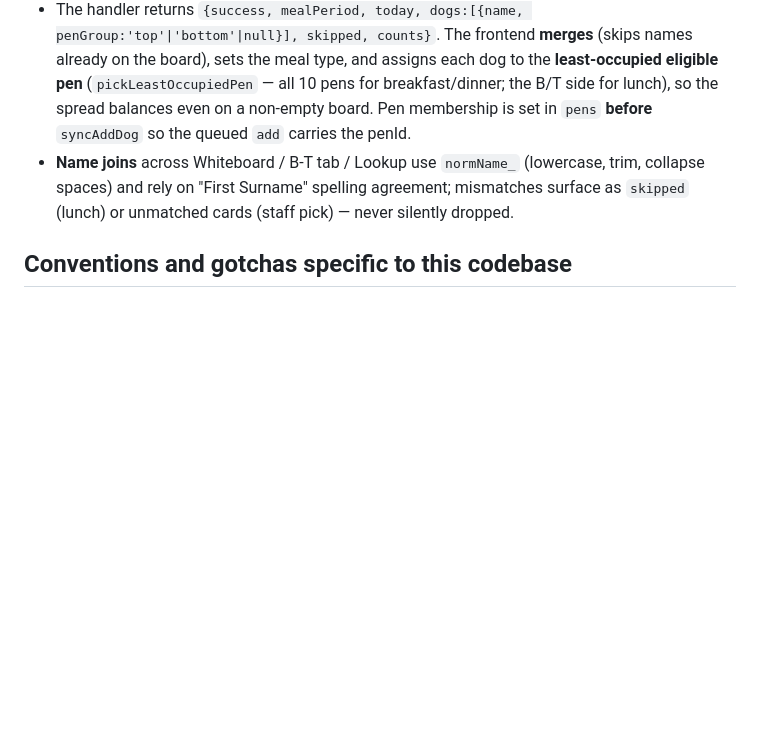
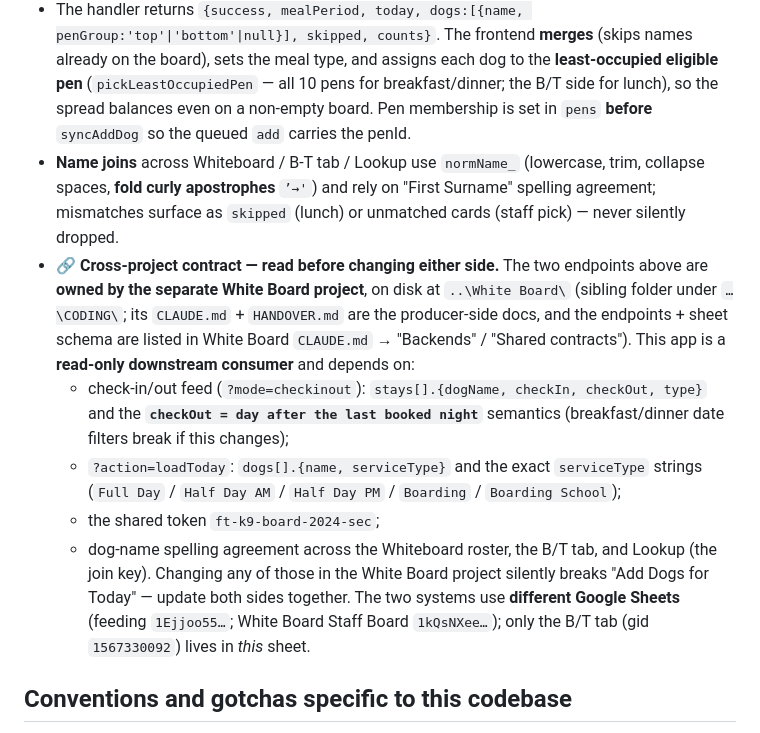
Before and after one commit to Fairytails123/feedingreportmanager, a Markdown page: CLAUDE.md, the part around the change. Drawn GitHub-style; blank space fills up the shorter version.

Commit message:
Docs: cross-project contract with the White Board project
Document that getTodayPlan is a read-only consumer of the White Board's
checkinout + loadToday endpoints, the fields/semantics/token it depends on, and
where the producer repo lives. Mirrored on the White Board side (its CLAUDE.md +
HANDOVER.md) and in both projects' memory.

Co-Authored-By: Claude Opus 4.8 (1M context) <noreply@anthropic.com>

```diff
--- a/CLAUDE.md
+++ b/CLAUDE.md
@@ -51,7 +51,13 @@ The tablet's **⚡ Quick Start → 🐶 Add Dogs for Today** button (`addDogsFor
 - **Breakfast / Dinner** (`getBoardingPlan_`) read the Boarding-Planner **check-in/out feed** (`CONFIG.CHECKINOUT_URL` `?mode=checkinout&token=…`) — the **only** reliable source of `checkIn`/`checkOut` dates (the whiteboard's raw `Check_Out` cell is blank; `loadToday` omits dogs leaving this morning). Filters: breakfast `checkIn < today && checkOut >= today` (incl. dogs leaving this morning, excl. today's arrivals); dinner `checkIn <= today && checkOut > today` (incl. today's check-ins, excl. today's check-outs). `type` ∈ {boarding, school} both count. Dates are ISO so string comparison is correct.
 - **Lunch** (`getLunchPlan_`) reads the whiteboard **today roster** (`CONFIG.WHITEBOARD_TODAY_URL` `?action=loadToday`), keeps `Full Day`/`Half Day AM`/`Half Day PM`, then keeps **only** dogs present in the feeding sheet's pen tab (**gid `CONFIG.BT_PEN_GID` = 1567330092**, columns `Dog Name | Pen Number | Size`) with `B`→`bottom` or `T`→`top`. The tab is read by **gid, not name**, via `getSheets().filter(s => s.getSheetId() === …)` (`readPenMap_`). Blank/absent pen → `skipped`.
 - The handler returns `{success, mealPeriod, today, dogs:[{name, penGroup:'top'|'bottom'|null}], skipped, counts}`. The frontend **merges** (skips names already on the board), sets the meal type, and assigns each dog to the **least-occupied eligible pen** (`pickLeastOccupiedPen` — all 10 pens for breakfast/dinner; the B/T side for lunch), so the spread balances even on a non-empty board. Pen membership is set in `pens` **before** `syncAddDog` so the queued `add` carries the penId.
-- **Name joins** across Whiteboard / B-T tab / Lookup use `normName_` (lowercase, trim, collapse spaces) and rely on "First Surname" spelling agreement; mismatches surface as `skipped` (lunch) or unmatched cards (staff pick) — never silently dropped.
+- **Name joins** across Whiteboard / B-T tab / Lookup use `normName_` (lowercase, trim, collapse spaces, **fold curly apostrophes** `’→'`) and rely on "First Surname" spelling agreement; mismatches surface as `skipped` (lunch) or unmatched cards (staff pick) — never silently dropped.
+- **🔗 Cross-project contract — read before changing either side.** The two endpoints above are **owned by the separate White Board project**, on disk at `..\White Board\` (sibling folder under `…\CODING\`; its `CLAUDE.md` + `HANDOVER.md` are the producer-side docs, and the endpoints + sheet schema are listed in White Board `CLAUDE.md` → "Backends" / "Shared contracts"). This app is a **read-only downstream consumer** and depends on:
+  - check-in/out feed (`?mode=checkinout`): `stays[].{dogName, checkIn, checkOut, type}` and the **`checkOut = day after the last booked night`** semantics (breakfast/dinner date filters break if this changes);
+  - `?action=loadToday`: `dogs[].{name, serviceType}` and the exact `serviceType` strings (`Full Day` / `Half Day AM` / `Half Day PM` / `Boarding` / `Boarding School`);
+  - the shared token `ft-k9-board-2024-sec`;
+  - dog-name spelling agreement across the Whiteboard roster, the B/T tab, and Lookup (the join key).
+  Changing any of those in the White Board project silently breaks "Add Dogs for Today" — update both sides together. The two systems use **different Google Sheets** (feeding `1Ejjoo55…`; White Board Staff Board `1kQsNXee…`); only the B/T tab (gid `1567330092`) lives in *this* sheet.
 
 ## Conventions and gotchas specific to this codebase
 
```
